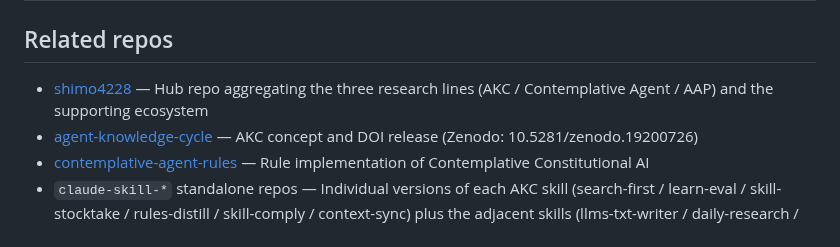
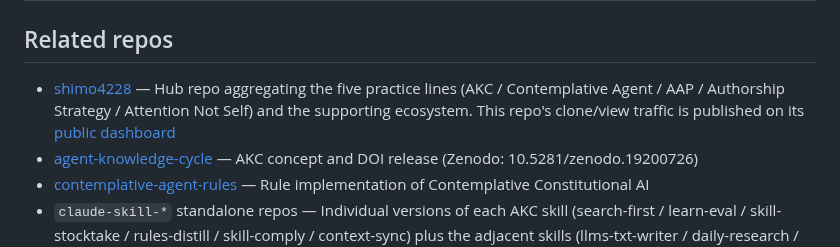
Before and after one commit to shimo4228/claude-harness, a Markdown page: README.md, the part around the change. GitHub-like rendering.

```diff
--- a/README.md
+++ b/README.md
@@ -172,7 +172,7 @@ The live harness also runs components from external upstreams. Their content —
 
 ## Related repos
 
-- [shimo4228](https://github.com/shimo4228/shimo4228) — Hub repo aggregating the three research lines (AKC / Contemplative Agent / AAP) and the supporting ecosystem
+- [shimo4228](https://github.com/shimo4228/shimo4228) — Hub repo aggregating the five practice lines (AKC / Contemplative Agent / AAP / Authorship Strategy / Attention Not Self) and the supporting ecosystem. This repo's clone/view traffic is published on its [public dashboard](https://shimo4228.github.io/shimo4228/traffic/dashboard/)
 - [agent-knowledge-cycle](https://github.com/shimo4228/agent-knowledge-cycle) — AKC concept and DOI release (Zenodo: 10.5281/zenodo.19200726)
 - [contemplative-agent-rules](https://github.com/shimo4228/contemplative-agent-rules) — Rule implementation of Contemplative Constitutional AI
 - `claude-skill-*` standalone repos — Individual versions of each AKC skill (search-first / learn-eval / skill-stocktake / rules-distill / skill-comply / context-sync) plus the adjacent skills (llms-txt-writer / daily-research / jsonld-knowledge-graph / writing-ecosystem / rules-stocktake)
```
Also changed, not shown: README.ja.md (+1 -1 lines).
